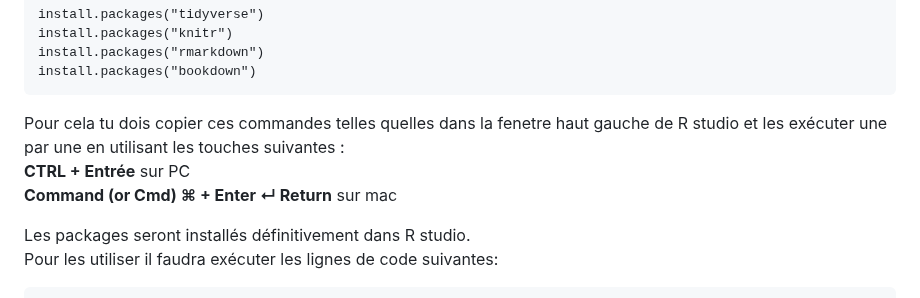
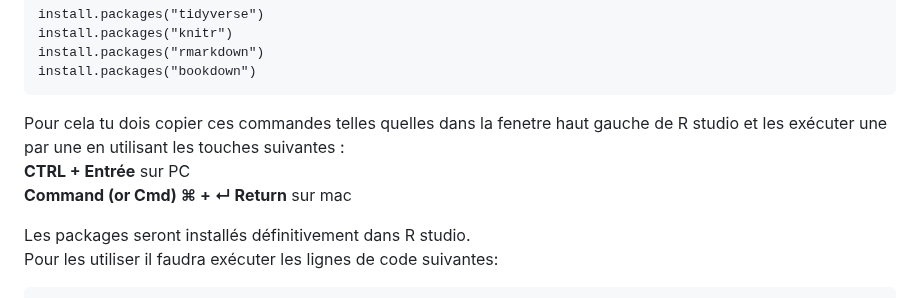
Before and after one commit to ALVignoles/R-pour-archeologues, a Markdown page: README.md, the part around the change. Rendered like a GitHub page.

````diff
--- a/README.md
+++ b/README.md
@@ -18,7 +18,7 @@ install.packages("bookdown")
 ```
 Pour cela tu dois copier ces commandes telles quelles dans la fenetre haut gauche de R studio et les exécuter une par une en utilisant les touches suivantes :
 **CTRL + Entrée** sur PC
-**Command (or Cmd) &#8984; + Enter ↵ Return** sur mac
+**Command (or Cmd) &#8984; + ↵ Return** sur mac
 
 Les packages seront installés définitivement dans R studio.
 Pour les utiliser il faudra exécuter les lignes de code suivantes:
````
